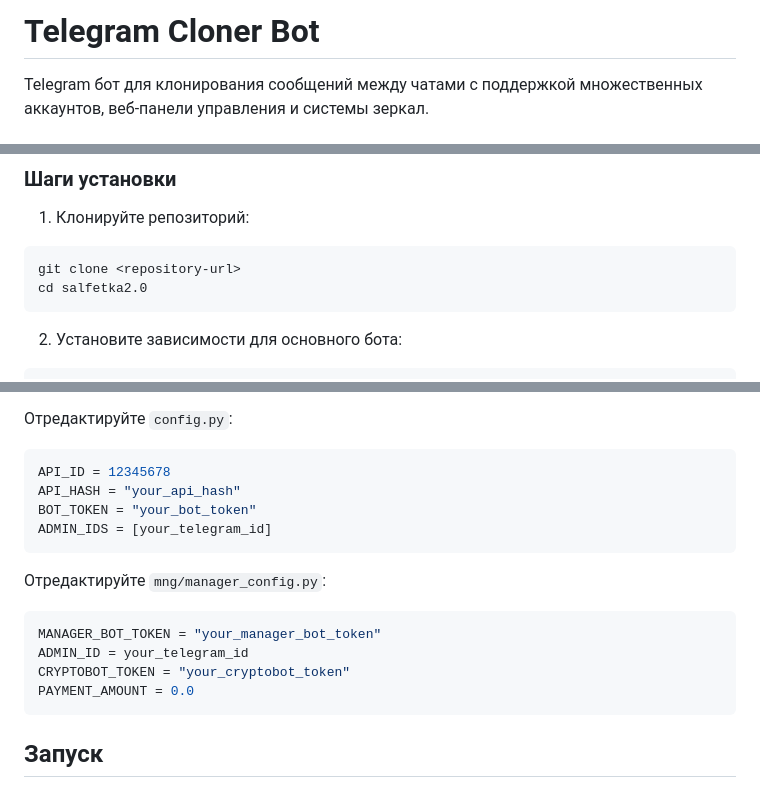
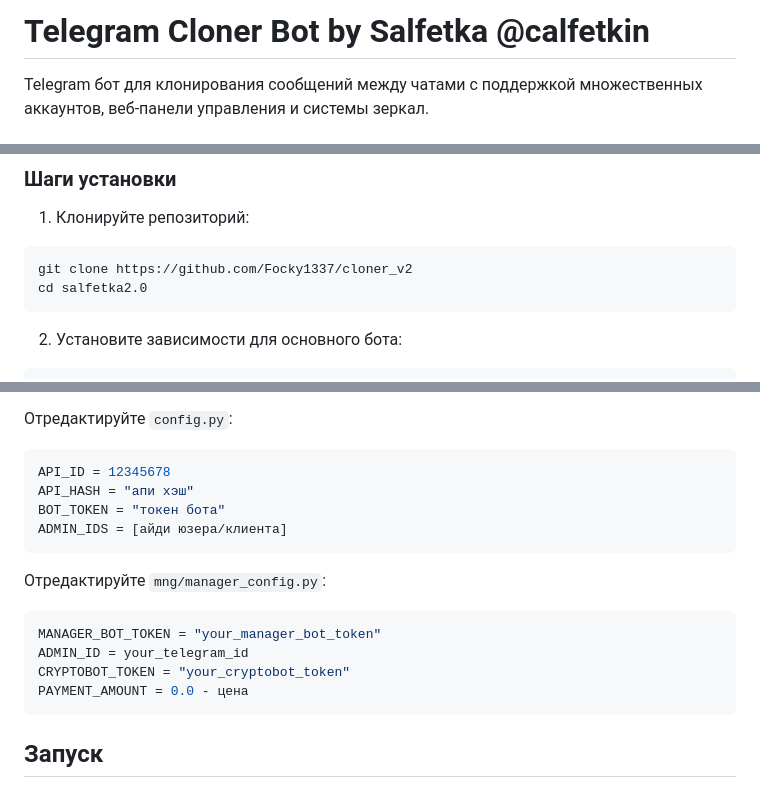
Before and after one commit to Focky1337/cloner_v2, a Markdown page: README.md, 3 parts joined by grey strips. Rendered like a GitHub page.

````diff
--- a/README.md
+++ b/README.md
@@ -1,4 +1,4 @@
-# Telegram Cloner Bot
+# Telegram Cloner Bot by Salfetka @calfetkin
 
 Telegram бот для клонирования сообщений между чатами с поддержкой множественных аккаунтов, веб-панели управления и системы зеркал.
 
@@ -28,7 +28,7 @@ Telegram бот для клонирования сообщений между ч
 
 1. Клонируйте репозиторий:
 ```bash
-git clone <repository-url>
+git clone https://github.com/Focky1337/cloner_v2
 cd salfetka2.0
 ```
 
@@ -56,9 +56,9 @@ cd ..
 Отредактируйте `config.py`:
 ```python
 API_ID = 12345678
-API_HASH = "your_api_hash"
-BOT_TOKEN = "your_bot_token"
-ADMIN_IDS = [your_telegram_id]
+API_HASH = "апи хэш"
+BOT_TOKEN = "токен бота"
+ADMIN_IDS = [айди юзера/клиента]
 ```
 
 Отредактируйте `mng/manager_config.py`:
@@ -66,7 +66,7 @@ ADMIN_IDS = [your_telegram_id]
 MANAGER_BOT_TOKEN = "your_manager_bot_token"
 ADMIN_ID = your_telegram_id
 CRYPTOBOT_TOKEN = "your_cryptobot_token"
-PAYMENT_AMOUNT = 0.0
+PAYMENT_AMOUNT = 0.0 - цена
 ```
 
 ## Запуск
````
Also changed, not shown: other parts of README.md (+1 -1 lines).
